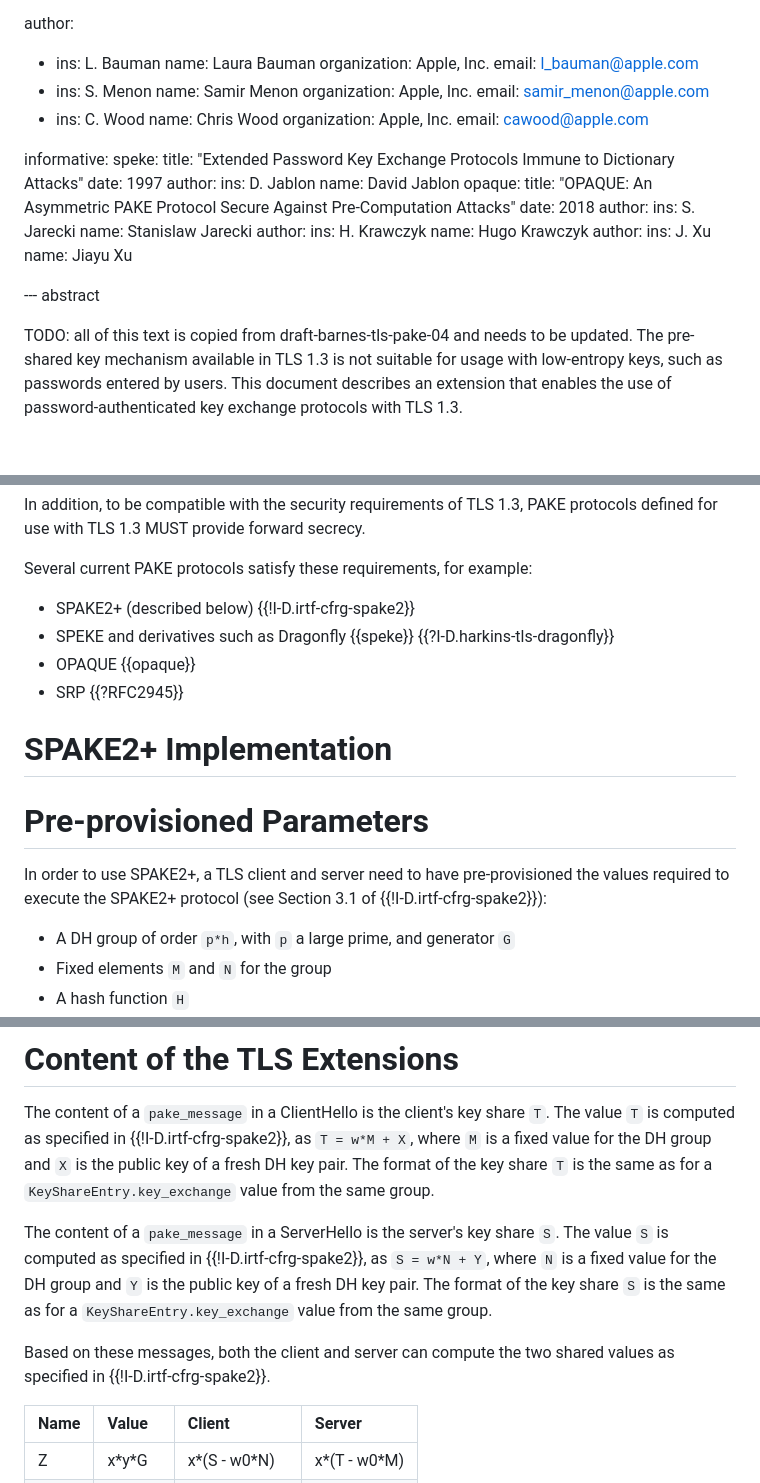
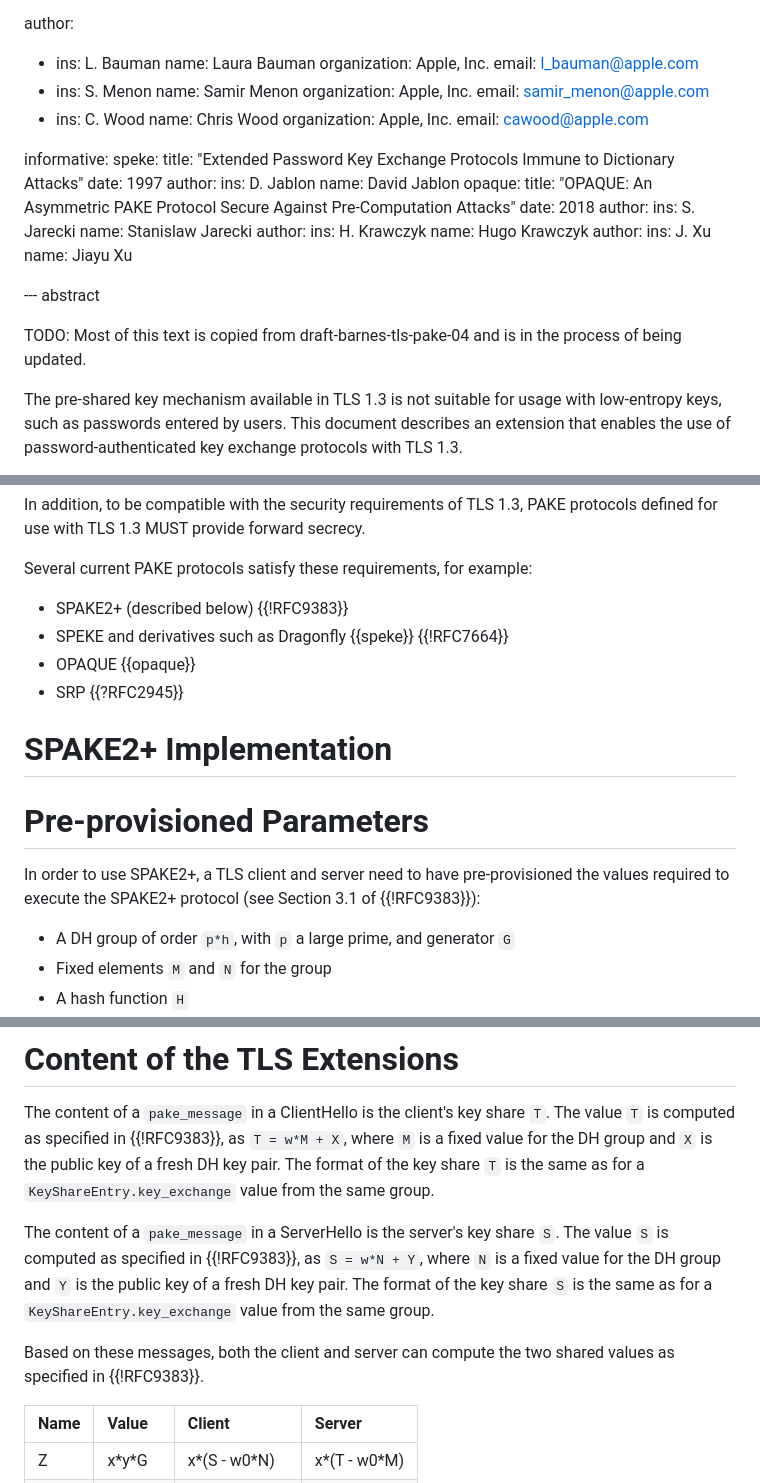
Before and after one commit to chris-wood/draft-bmw-tls-pake13, a Markdown page: draft-bmw-tls-pake13.md, 3 parts joined by grey strips. GitHub-like rendering; blank space fills up the shorter version.

```diff
--- a/draft-bmw-tls-pake13.md
+++ b/draft-bmw-tls-pake13.md
@@ -16,13 +16,11 @@ author:
     name: Laura Bauman
     organization: Apple, Inc.
     email: l_bauman@apple.com
- -
-   ins: S. Menon
+ - ins: S. Menon
    name: Samir Menon
    organization: Apple, Inc.
    email: samir_menon@apple.com
- -
-    ins: C. Wood
+ - ins: C. Wood
     name: Chris Wood
     organization: Apple, Inc.
     email: cawood@apple.com
@@ -50,8 +48,9 @@ informative:
 
 --- abstract
 
-TODO: all of this text is copied from draft-barnes-tls-pake-04
-and needs to be updated.
+TODO: Most of this text is copied from draft-barnes-tls-pake-04
+and is in the process of being updated.
+
 The pre-shared key mechanism available in TLS 1.3 is not suitable
 for usage with low-entropy keys, such as passwords entered by users.
 This document describes an extension that enables the use of
@@ -215,8 +232,8 @@ forward secrecy.
 Several current PAKE protocols satisfy these requirements, for
 example:
 
-* SPAKE2+ (described below) {{!I-D.irtf-cfrg-spake2}}
-* SPEKE and derivatives such as Dragonfly {{speke}} {{?I-D.harkins-tls-dragonfly}}
+* SPAKE2+ (described below) {{!RFC9383}}
+* SPEKE and derivatives such as Dragonfly {{speke}} {{!RFC7664}}
 * OPAQUE {{opaque}}
 * SRP {{?RFC2945}}
 
@@ -227,7 +244,7 @@ example:
 
 In order to use SPAKE2+, a TLS client and server need to have
 pre-provisioned the values required to execute the SPAKE2+ protocol
-(see Section 3.1 of {{!I-D.irtf-cfrg-spake2}}):
+(see Section 3.1 of {{!RFC9383}}):
 
 * A DH group of order `p*h`, with `p` a large prime, and generator
   `G`
@@ -287,20 +304,20 @@ generate these values dynamically, rather than caching them.
 
 The content of a `pake_message` in a ClientHello is the client's key
 share `T`.  The value `T` is computed as specified in
-{{!I-D.irtf-cfrg-spake2}}, as `T = w*M + X`, where `M` is a fixed
+{{!RFC9383}}, as `T = w*M + X`, where `M` is a fixed
 value for the DH group and `X` is the public key of a fresh DH key
 pair.  The format of the key share `T` is the same as for a
 `KeyShareEntry.key_exchange` value from the same group.
 
 The content of a `pake_message` in a ServerHello is the server's key
 share `S`.  The value `S` is computed as specified in
-{{!I-D.irtf-cfrg-spake2}}, as `S = w*N + Y`, where `N` is a fixed
+{{!RFC9383}}, as `S = w*N + Y`, where `N` is a fixed
 value for the DH group and `Y` is the public key of a fresh DH key
 pair.  The format of the key share `S` is the same as for a
 `KeyShareEntry.key_exchange` value from the same group.
 
 Based on these messages, both the client and server can compute the
-two shared values as specified in {{!I-D.irtf-cfrg-spake2}}.
+two shared values as specified in {{!RFC9383}}.
 
 | Name | Value    | Client          | Server         |
 |:-----|:---------|:----------------|:---------------|
```
Also changed, not shown: other parts of draft-bmw-tls-pake13.md (+37 -19 lines).
